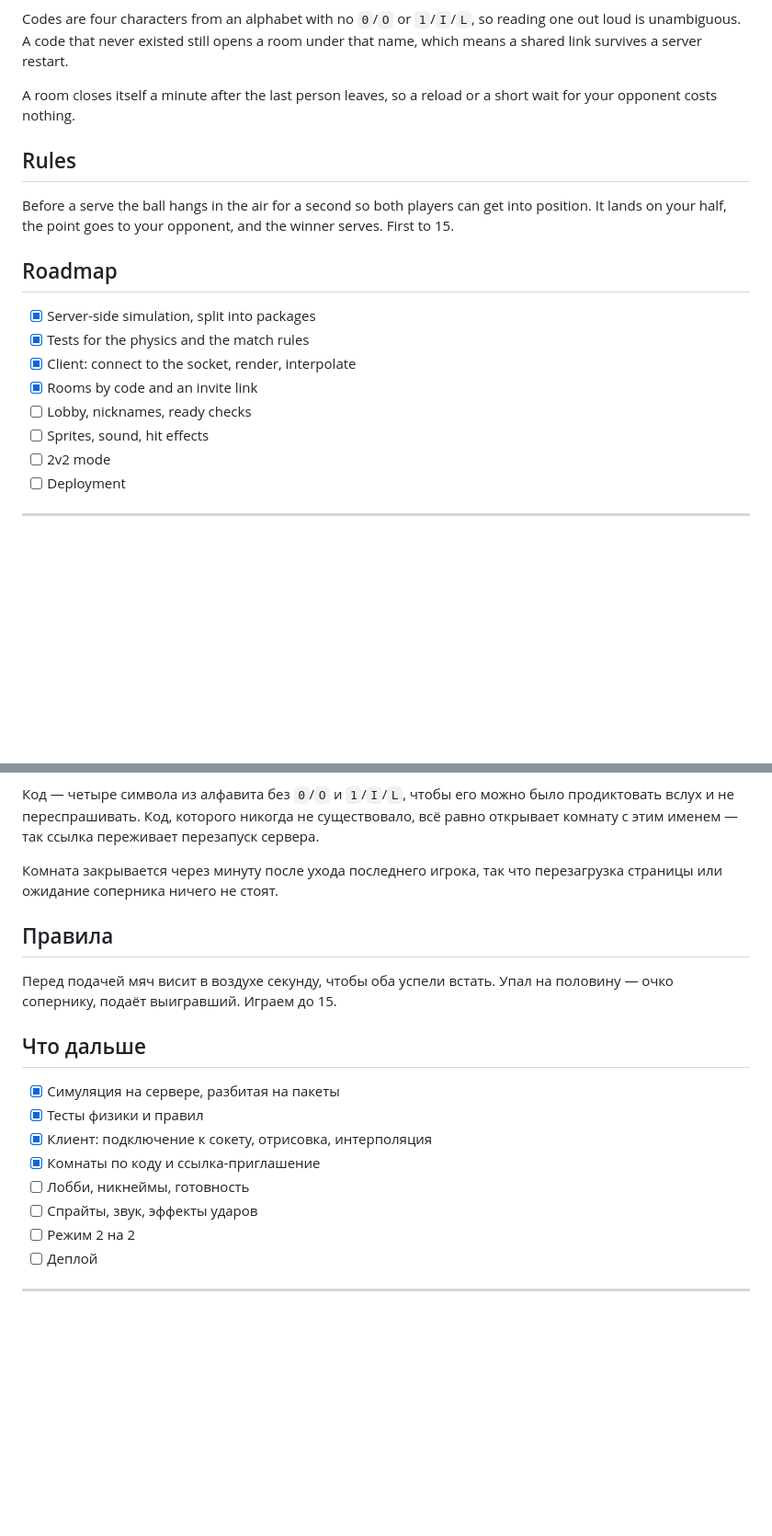
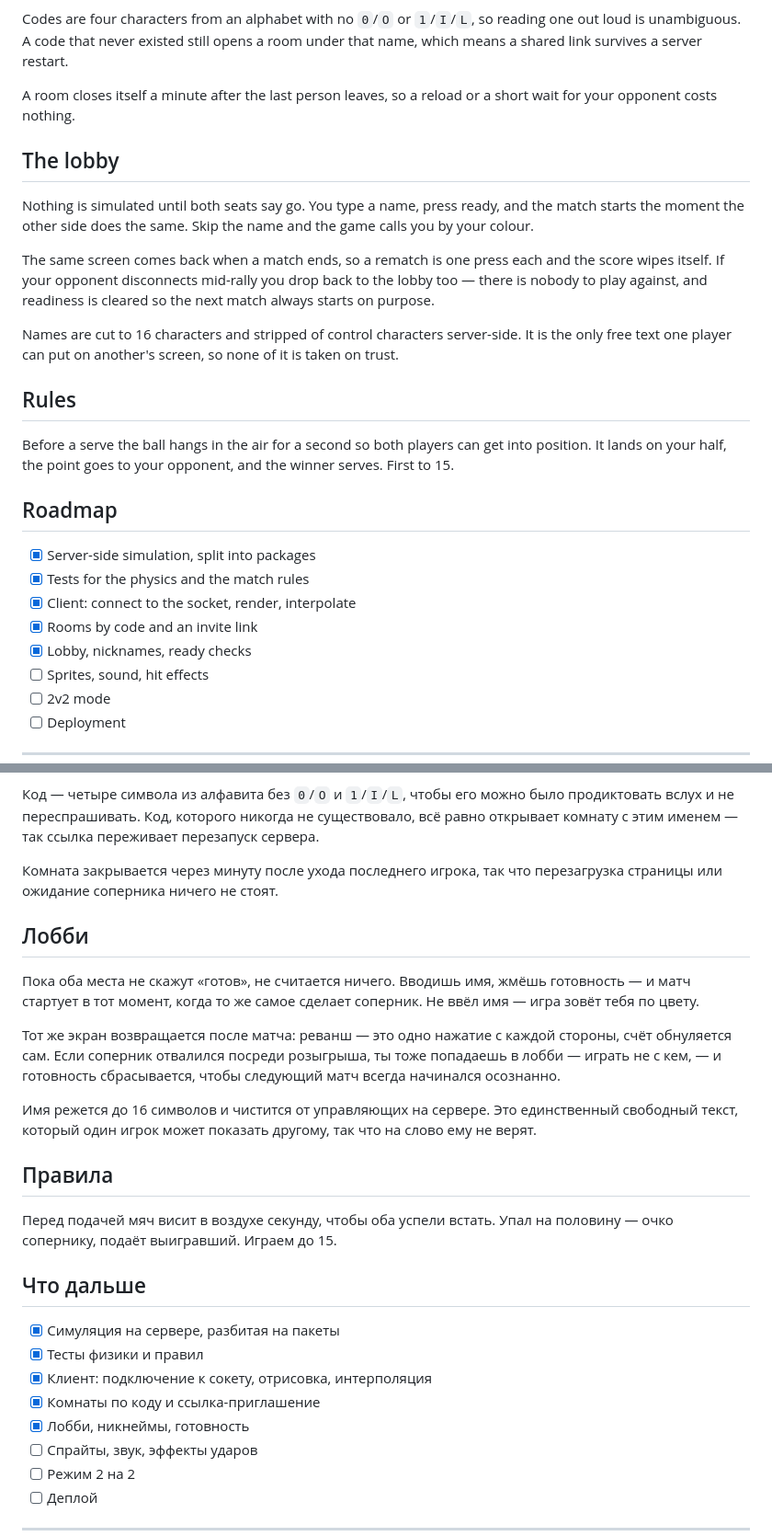
Before and after one commit to vamiss8/beachball-v8, a Markdown page: README.md, 2 parts joined by grey strips. Shown at 92% size. Drawn GitHub-style; blank space fills up the shorter version.

Commit message:
docs: describe the lobby

```diff
--- a/README.md
+++ b/README.md
@@ -146,6 +147,21 @@ room under that name, which means a shared link survives a server restart.
 A room closes itself a minute after the last person leaves, so a reload or a
 short wait for your opponent costs nothing.
 
+## The lobby
+
+Nothing is simulated until both seats say go. You type a name, press ready, and
+the match starts the moment the other side does the same. Skip the name and the
+game calls you by your colour.
+
+The same screen comes back when a match ends, so a rematch is one press each and
+the score wipes itself. If your opponent disconnects mid-rally you drop back to
+the lobby too — there is nobody to play against, and readiness is cleared so the
+next match always starts on purpose.
+
+Names are cut to 16 characters and stripped of control characters server-side.
+It is the only free text one player can put on another's screen, so none of it
+is taken on trust.
+
 ## Rules
 
 Before a serve the ball hangs in the air for a second so both players can get
@@ -158,7 +174,7 @@ winner serves. First to 15.
 - [x] Tests for the physics and the match rules
 - [x] Client: connect to the socket, render, interpolate
 - [x] Rooms by code and an invite link
-- [ ] Lobby, nicknames, ready checks
+- [x] Lobby, nicknames, ready checks
 - [ ] Sprites, sound, hit effects
 - [ ] 2v2 mode
 - [ ] Deployment
@@ -303,6 +320,21 @@ go test ./...
 Комната закрывается через минуту после ухода последнего игрока, так что
 перезагрузка страницы или ожидание соперника ничего не стоят.
 
+## Лобби
+
+Пока оба места не скажут «готов», не считается ничего. Вводишь имя, жмёшь
+готовность — и матч стартует в тот момент, когда то же самое сделает соперник.
+Не ввёл имя — игра зовёт тебя по цвету.
+
+Тот же экран возвращается после матча: реванш — это одно нажатие с каждой
+стороны, счёт обнуляется сам. Если соперник отвалился посреди розыгрыша, ты тоже
+попадаешь в лобби — играть не с кем, — и готовность сбрасывается, чтобы
+следующий матч всегда начинался осознанно.
+
+Имя режется до 16 символов и чистится от управляющих на сервере. Это
+единственный свободный текст, который один игрок может показать другому, так что
+на слово ему не верят.
+
 ## Правила
 
 Перед подачей мяч висит в воздухе секунду, чтобы оба успели встать. Упал на
@@ -314,7 +346,7 @@ go test ./...
 - [x] Тесты физики и правил
 - [x] Клиент: подключение к сокету, отрисовка, интерполяция
 - [x] Комнаты по коду и ссылка-приглашение
-- [ ] Лобби, никнеймы, готовность
+- [x] Лобби, никнеймы, готовность
 - [ ] Спрайты, звук, эффекты ударов
 - [ ] Режим 2 на 2
 - [ ] Деплой
```
Also changed, not shown: other parts of README.md (+2 -0 lines).
